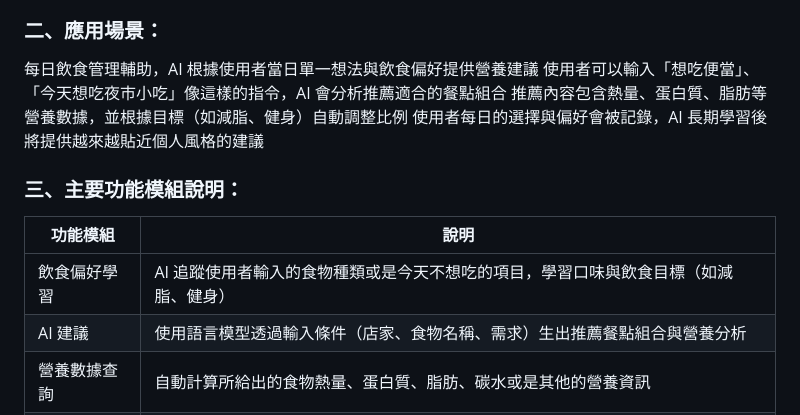
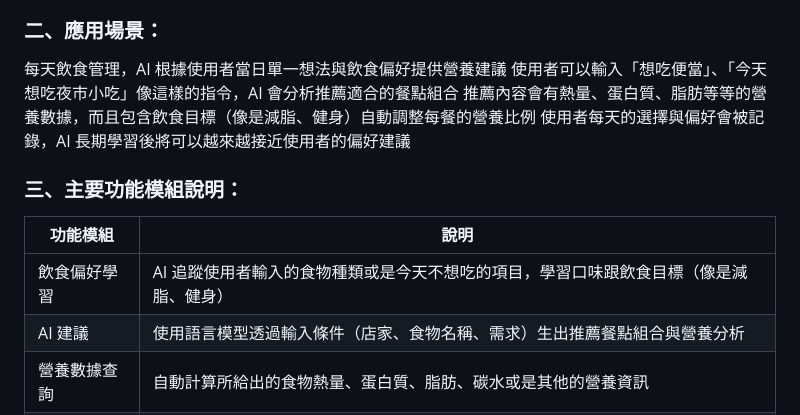
Before and after one commit to PEIYILEE/0522, a Markdown page: README.md, the part around the change. Rendered like a GitHub page.

```diff
--- a/README.md
+++ b/README.md
@@ -2,14 +2,14 @@
 ### 一、發想動機：
 我每天吃飯都在7-11、學餐或外送之間猶豫，而且非常缺乏營養搭配，所以我想要設計一款結合AI分析與紀錄功能的營養小助手，他不僅能夠學習使用者的飲食偏好，給出適合的搭配方案，也能及時計算出當餐的營養數據，主動給我推薦兼顧健康與使用者喜好的餐點。這可以讓使用者不只是在隨意的購買餐點，而是讓AI給出適合且個人化的飲食建議，讓「吃飯」不在僅僅是普通的日常，轉變成一場有AI陪伴的健康管理旅程，兼顧減重同時享受美味的生活節奏。
 ### 二、應用場景：
-每日飲食管理輔助，AI 根據使用者當日單一想法與飲食偏好提供營養建議
+每天飲食管理，AI 根據使用者當日單一想法與飲食偏好提供營養建議
 使用者可以輸入「想吃便當」、「今天想吃夜市小吃」像這樣的指令，AI 會分析推薦適合的餐點組合
-推薦內容包含熱量、蛋白質、脂肪等營養數據，並根據目標（如減脂、健身）自動調整比例
-使用者每日的選擇與偏好會被記錄，AI 長期學習後將提供越來越貼近個人風格的建議
+推薦內容會有熱量、蛋白質、脂肪等等的營養數據，而且包含飲食目標（像是減脂、健身）自動調整每餐的營養比例
+使用者每天的選擇與偏好會被記錄，AI 長期學習後將可以越來越接近使用者的偏好建議
 ### 三、主要功能模組說明：
 | 功能模組    | 說明                                         |
 | ------- | ------------------------------------------ |
-| 飲食偏好學習  | AI 追蹤使用者輸入的食物種類或是今天不想吃的項目，學習口味與飲食目標（如減脂、健身） |
+| 飲食偏好學習  | AI 追蹤使用者輸入的食物種類或是今天不想吃的項目，學習口味跟飲食目標（像是減脂、健身） |
 | AI 建議 | 使用語言模型透過輸入條件（店家、食物名稱、需求）生出推薦餐點組合與營養分析      |
 | 營養數據查詢  | 自動計算所給出的食物熱量、蛋白質、脂肪、碳水或是其他的營養資訊            |
 | 重新推薦  | 若使用者不滿意推薦，可以按按鈕讓 AI 重新推薦                 |
```
